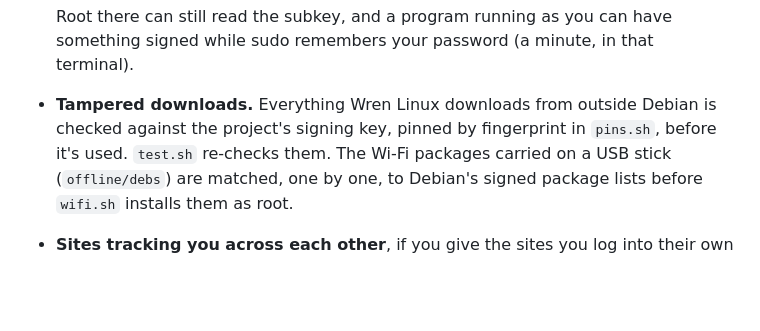
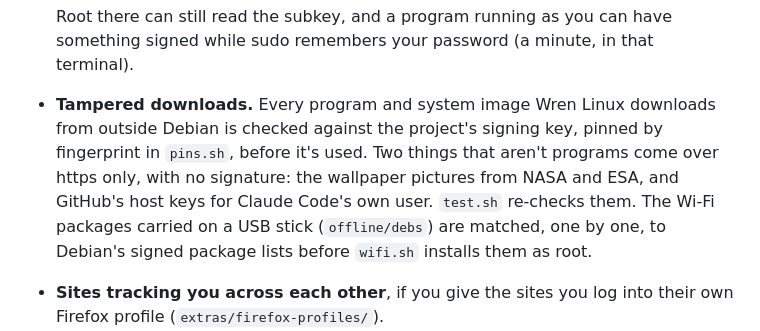
Before and after one commit to cjboon/debsway, a Markdown page: THREAT-MODEL.md, the part around the change. Rendered like a GitHub page; blank space fills up the shorter version.

Commit message:
Say which downloads are signed: programs and images, not quite everything
Went through every download in the scripts. Programs, images and packages all check out against a
pinned key or Debian's signed lists. Wallpaper pictures and GitHub's host keys for Claude's user
come over https only, so "everything" claimed too much.

Co-Authored-By: Claude Opus 5.5 <noreply@anthropic.com>

```diff
--- a/THREAT-MODEL.md
+++ b/THREAT-MODEL.md
@@ -64,8 +64,10 @@ doesn't make you invisible or untouchable. Use this page to decide what else you
   Root there can still read the subkey, and a program running as you can have something signed while
   sudo remembers your password (a minute, in that terminal).
 
-- **Tampered downloads.** Everything Wren Linux downloads from outside Debian is checked against the
-  project's signing key, pinned by fingerprint in `pins.sh`, before it's used. `test.sh` re-checks
+- **Tampered downloads.** Every program and system image Wren Linux downloads from outside Debian is
+  checked against the project's signing key, pinned by fingerprint in `pins.sh`, before it's used.
+  Two things that aren't programs come over https only, with no signature: the wallpaper pictures
+  from NASA and ESA, and GitHub's host keys for Claude Code's own user. `test.sh` re-checks
   them. The Wi-Fi packages carried on a USB stick (`offline/debs`) are matched, one by one, to
   Debian's signed package lists before `wifi.sh` installs them as root.
 
```
Also changed, not shown: README.md (+1 -1 lines).
